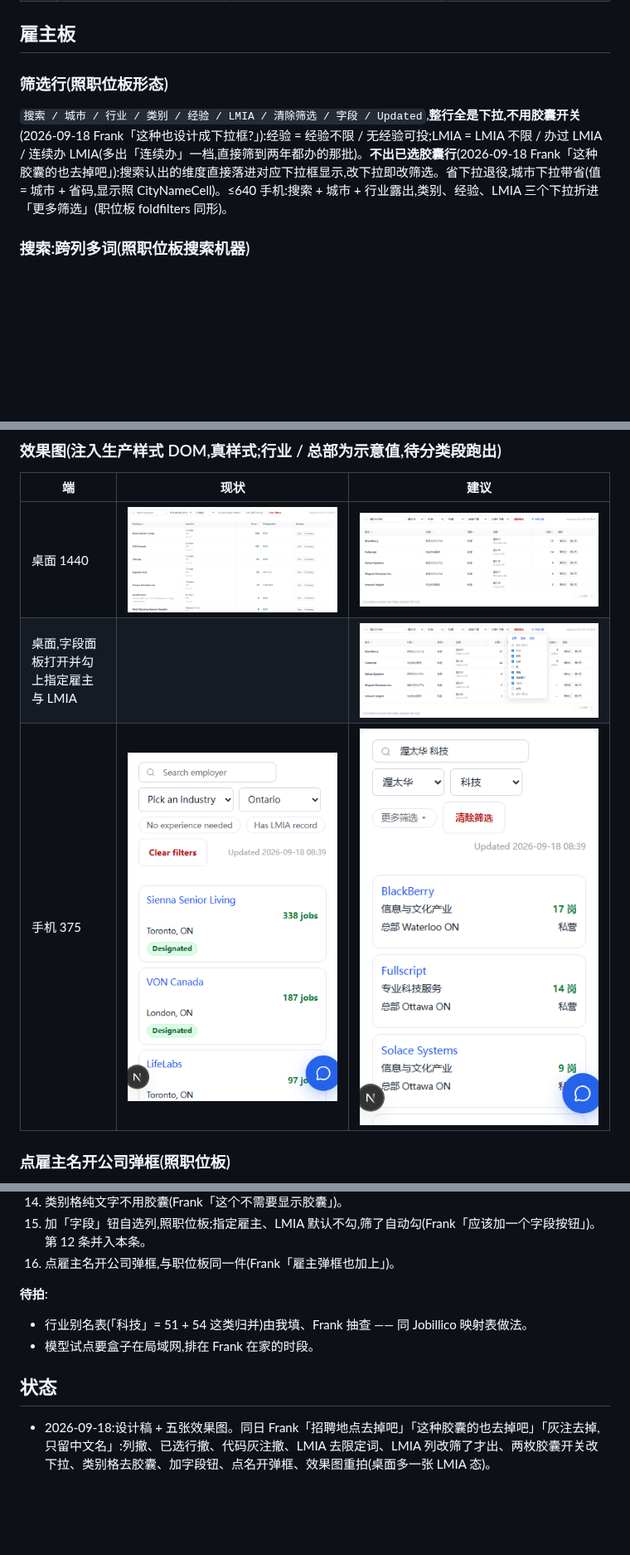
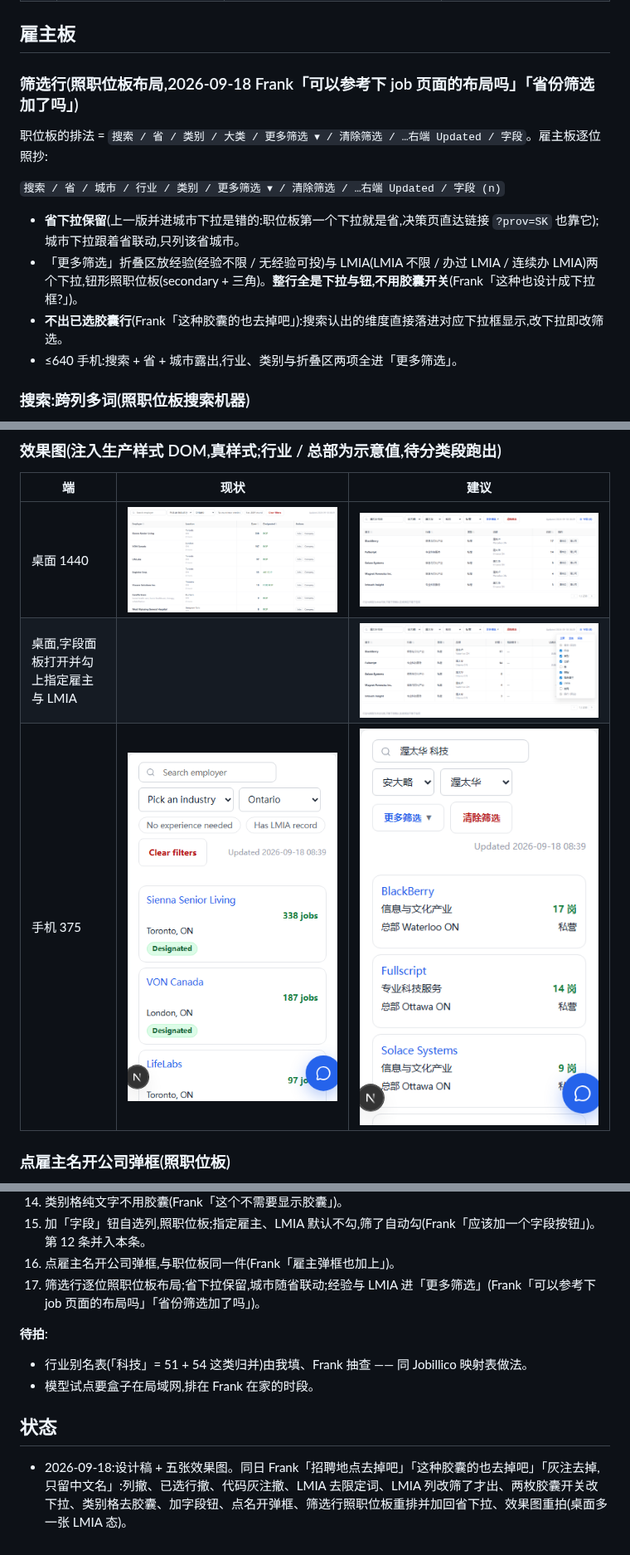
Before and after one commit to zhizhunbao/pnp-job-tracker, a Markdown page: docs/design/雇主分类与搜索-20260918.md, 3 parts joined by grey strips. Shown at 83% size. Drawn GitHub-style; pictures changed too: docs/design/img/雇主板分类-手机-建议-20260918.png, docs/design/img/雇主板分类-桌面-建议-20260918.png, docs/design/img/雇主板分类-桌面-建议字段面板-20260918.png; blank space fills up the shorter version.

Commit message:
docs(design): 雇主板筛选行逐位照职位板布局,省下拉加回(Frank「可以参考下 job 页面的布局吗」「省份筛选加了吗」)[skip render]

```diff
--- a/docs/design/雇主分类与搜索-20260918.md
+++ b/docs/design/雇主分类与搜索-20260918.md
@@ -54,9 +54,16 @@
 
 ## 雇主板
 
-### 筛选行(照职位板形态)
+### 筛选行(照职位板布局,2026-09-18 Frank「可以参考下 job 页面的布局吗」「省份筛选加了吗」)
 
-`搜索 / 城市 / 行业 / 类别 / 经验 / LMIA / 清除筛选 / 字段 / Updated`,**整行全是下拉,不用胶囊开关**(2026-09-18 Frank「这种也设计成下拉框?」):经验 = 经验不限 / 无经验可投;LMIA = LMIA 不限 / 办过 LMIA / 连续办 LMIA(多出「连续办」一档,直接筛到两年都办的那批)。**不出已选胶囊行**(2026-09-18 Frank「这种胶囊的也去掉吧」):搜索认出的维度直接落进对应下拉框显示,改下拉即改筛选。省下拉退役,城市下拉带省(值 = 城市 + 省码,显示照 CityNameCell)。≤640 手机:搜索 + 城市 + 行业露出,类别、经验、LMIA 三个下拉折进「更多筛选」(职位板 foldfilters 同形)。
+职位板的排法 = `搜索 / 省 / 类别 / 大类 / 更多筛选 ▾ / 清除筛选 / …右端 Updated / 字段`。雇主板逐位照抄:
+
+`搜索 / 省 / 城市 / 行业 / 类别 / 更多筛选 ▾ / 清除筛选 / …右端 Updated / 字段 (n)`
+
+- **省下拉保留**(上一版并进城市下拉是错的:职位板第一个下拉就是省,决策页直达链接 `?prov=SK` 也靠它);城市下拉跟着省联动,只列该省城市。
+- 「更多筛选」折叠区放经验(经验不限 / 无经验可投)与 LMIA(LMIA 不限 / 办过 LMIA / 连续办 LMIA)两个下拉,钮形照职位板(secondary + 三角)。**整行全是下拉与钮,不用胶囊开关**(Frank「这种也设计成下拉框?」)。
+- **不出已选胶囊行**(Frank「这种胶囊的也去掉吧」):搜索认出的维度直接落进对应下拉框显示,改下拉即改筛选。
+- ≤640 手机:搜索 + 省 + 城市露出,行业、类别与折叠区两项全进「更多筛选」。
 
 ### 搜索:跨列多词(照职位板搜索机器)
 
@@ -168,6 +175,7 @@
 14. 类别格纯文字不用胶囊(Frank「这个不需要显示胶囊」)。
 15. 加「字段」钮自选列,照职位板;指定雇主、LMIA 默认不勾,筛了自动勾(Frank「应该加一个字段按钮」)。第 12 条并入本条。
 16. 点雇主名开公司弹框,与职位板同一件(Frank「雇主弹框也加上」)。
+17. 筛选行逐位照职位板布局;省下拉保留,城市随省联动;经验与 LMIA 进「更多筛选」(Frank「可以参考下 job 页面的布局吗」「省份筛选加了吗」)。
 
 **待拍**:
 - 行业别名表(「科技」= 51 + 54 这类归并)由我填、Frank 抽查 —— 同 Jobillico 映射表做法。
@@ -175,4 +183,4 @@
 
 ## 状态
 
-- 2026-09-18:设计稿 + 五张效果图。同日 Frank「招聘地点去掉吧」「这种胶囊的也去掉吧」「灰注去掉,只留中文名」:列撤、已选行撤、代码灰注撤、LMIA 去限定词、LMIA 列改筛了才出、两枚胶囊开关改下拉、类别格去胶囊、加字段钮、点名开弹框、效果图重拍(桌面多一张 LMIA 态)。
+- 2026-09-18:设计稿 + 五张效果图。同日 Frank「招聘地点去掉吧」「这种胶囊的也去掉吧」「灰注去掉,只留中文名」:列撤、已选行撤、代码灰注撤、LMIA 去限定词、LMIA 列改筛了才出、两枚胶囊开关改下拉、类别格去胶囊、加字段钮、点名开弹框、筛选行照职位板重排并加回省下拉、效果图重拍(桌面多一张 LMIA 态)。
```
